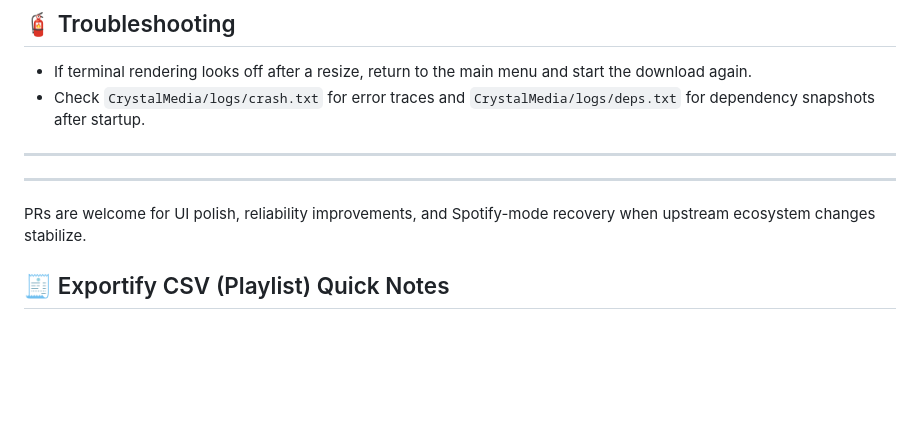
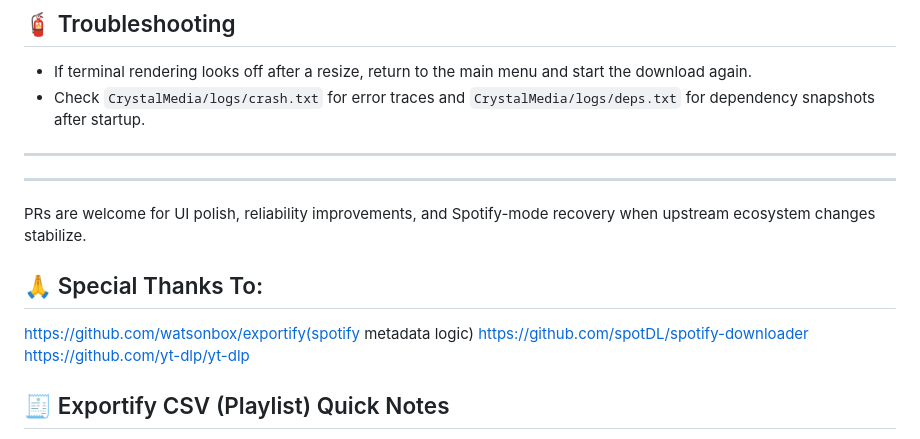
Before and after one commit to Thegamerprogrammer/CrystalMedia_Web, a Markdown page: README.md, the part around the change. Drawn GitHub-style; blank space fills up the shorter version.

```diff
--- a/README.md
+++ b/README.md
@@ -166,6 +166,11 @@ Use responsibly and only with content you are authorized to download.
 
 PRs are welcome for UI polish, reliability improvements, and Spotify-mode recovery when upstream ecosystem changes stabilize.
 
+## 🙏 Special Thanks To:
+https://github.com/watsonbox/exportify(spotify metadata logic)
+https://github.com/spotDL/spotify-downloader
+https://github.com/yt-dlp/yt-dlp
+
 
 ## 🧾 Exportify CSV (Playlist) Quick Notes
 
```
